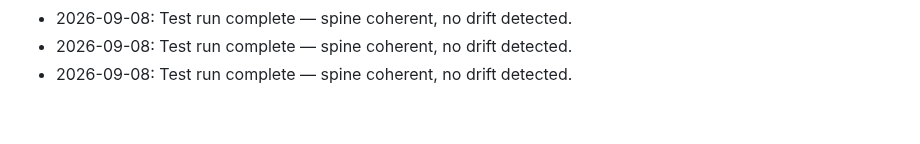
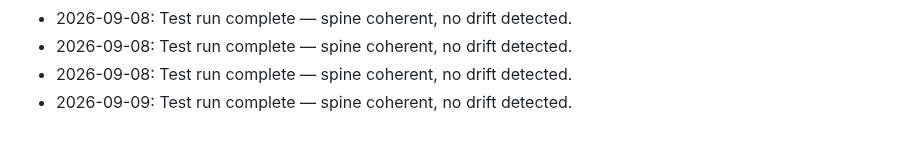
Before and after one commit to brianscottwatson-cell/Peak-signal, a Markdown page: spine.md, the part around the change. Rendered like a GitHub page.

Commit message:
CoS spine sync test run 2026-09-09 — no drift

```diff
--- a/spine.md
+++ b/spine.md
@@ -98,3 +98,4 @@
 - 2026-09-08: Test run complete — spine coherent, no drift detected.
 - 2026-09-08: Test run complete — spine coherent, no drift detected.
 - 2026-09-08: Test run complete — spine coherent, no drift detected.
+- 2026-09-09: Test run complete — spine coherent, no drift detected.
```
